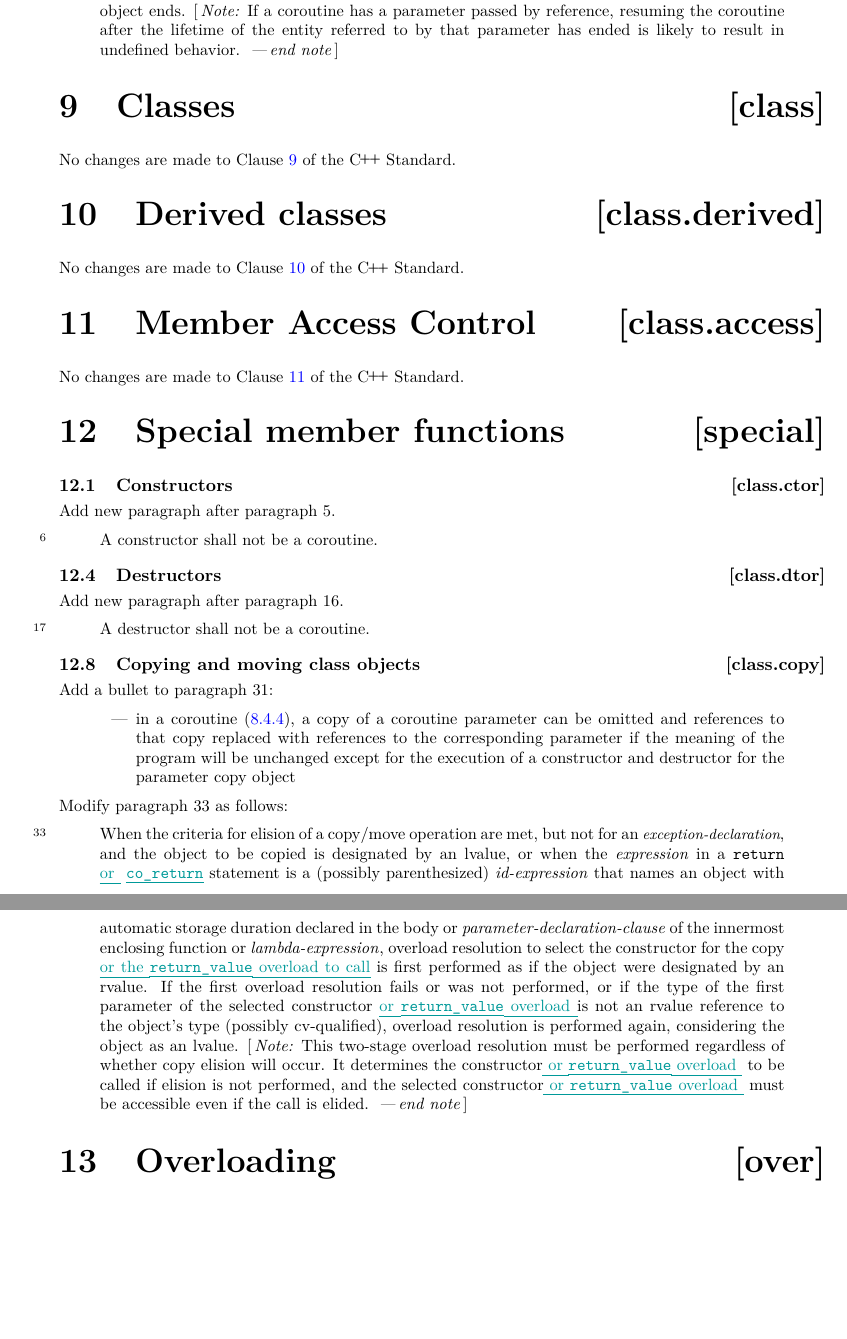
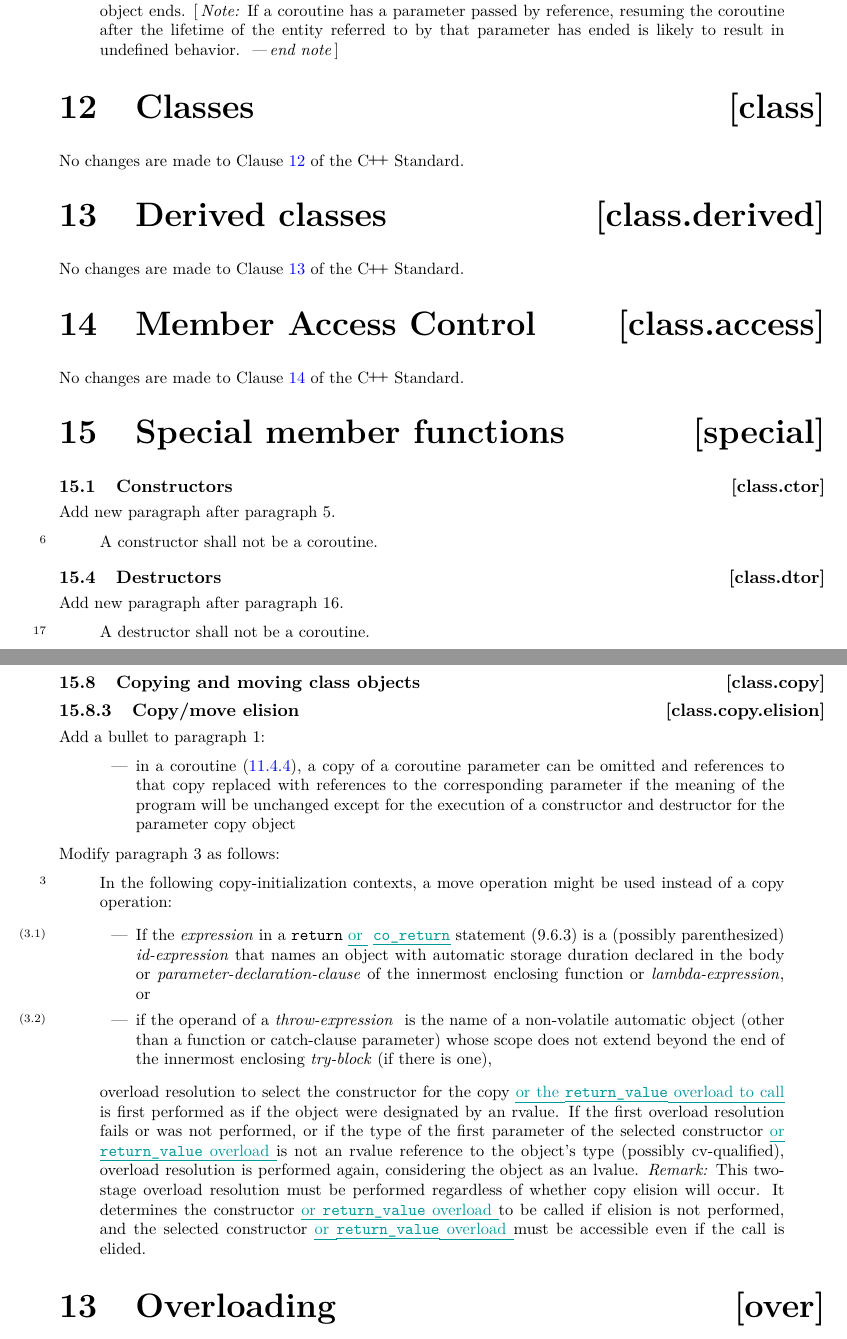
Before and after one commit to GorNishanov/coroutines-ts, a LaTeX book (Coroutines/coroutine-ts-v1.tex, which reads Coroutines/cxx.tex, Coroutines/special.tex): two parts of pages 16 and 17 of 23 before the commit and two parts of pages 16 and 17 of 24 after it, joined at a grey line, cut so that both start at the same text, the shorter picture padded with empty space. Compiled offline with pdfLaTeX.

Commit message:
[class.copy.elision] Updated to match C++17

```diff
--- a/Coroutines/cxx.tex
+++ b/Coroutines/cxx.tex
@@ -20,6 +20,7 @@
 \newcommand{\cxxref}[1]{%
   \csname #1 \endcsname%
 }
+\newcommand{\iref}[1]{\nolinebreak[3] (\cxxref{#1})}
 
 \cxxsec{intro.compliance}{4.1}
 \cxxsec{intro.execution}{4.6}
@@ -78,6 +79,7 @@
 \cxxsec{stmt.iter}{9.5}
 \cxxsec{stmt.for}{9.5.3}
 \cxxsec{stmt.ranged}{9.5.4}
+\cxxsec{stmt.return}{9.6.3}
 \cxxsec{stmt.ambig}{9.8}
 
 \cxxsec{dcl.dcl}{10}
--- a/Coroutines/special.tex
+++ b/Coroutines/special.tex
@@ -1,5 +1,4 @@
 
-\setcounter{chapter}{11}
 \begingroup
 \renewcommand{\cleardoublepage}{}
 \renewcommand{\clearpage}{}
@@ -29,7 +30,9 @@ Add new paragraph after paragraph 16.
 \setcounter{section}{7}
 \rSec1[class.copy]{Copying and moving class objects}%
+\setcounter{subsection}{2}
+\rSec2[class.copy.elision]{Copy/move elision}%
 
-Add a bullet to paragraph 31:
+Add a bullet to paragraph 1:
 
 \begin{quote}
 \begin{itemize}
@@ -39,28 +42,37 @@ Add a bullet to paragraph 31:
 \end{itemize}
 \end{quote}
 
-Modify paragraph 33 as follows:
+Modify paragraph 3 as follows:
 
 \begin{quote}
-\setcounter{Paras}{32}
+\setcounter{Paras}{2}
 \pnum
-When the criteria for elision of a copy/move operation are met,
-but not for an \nonterminal{exception-declaration},
-and the object
-to be copied is designated by an lvalue,
-or when the \grammarterm{expression} in a \tcode{return} \added{or } \tcode{\added{co_return}} statement
+In the following copy-initialization contexts, a move operation might be used instead of a copy operation:
+\begin{itemize}
+\item If the \grammarterm{expression} in a \tcode{return} \added{or } \tcode{\added{co_return}} statement \iref{stmt.return}
 is a (possibly parenthesized) \grammarterm{id-expression}
 that names an object with automatic storage duration declared in the body
 or \grammarterm{parameter-declaration-clause} of the innermost enclosing
-function or \grammarterm{lambda-expression},
+function or \grammarterm{lambda-expression}, or
+
+\item if the operand of a \grammarterm{throw-expression}\cxxref{expr.throw}
+is the name of a non-volatile automatic object
+(other than a function or catch-clause parameter)
+whose scope does not extend beyond the end of the innermost enclosing
+\grammarterm{try-block} (if there is one),
+\end{itemize}
 overload resolution to select the constructor
-for the copy \added{or the }\tcode{\added{return_value}}\added{ overload to call} is first performed as if the object were designated by an rvalue.
+for the copy \added{or the }\tcode{\added{return_value}}\added{ overload to call} is first performed as if the object were designated by an
+rvalue.
 If the first overload resolution fails or was not performed,
 or if the type of the first parameter of the selected
 constructor \added{or }\tcode{\added{return_value}}\added{ overload }is not an rvalue reference to the object's type (possibly cv-qualified),
 overload resolution is performed again, considering the object as an lvalue.
-\enternote This two-stage overload resolution must be performed regardless
-of whether copy elision will occur. It determines the constructor\added{ or }\tcode{\added{return_value}}\added{ overload } to be called if
-elision is not performed, and the selected constructor\added{ or }\tcode{\added{return_value}}\added{ overload } must be accessible even if
-the call is elided. \exitnote
+\begin{note}
+This two-stage overload resolution must be performed regardless
+of whether copy elision will occur. It determines the constructor \added{or }\tcode{\added{return_value}}\added{ overload }to be called if
+elision is not performed, and the selected constructor \added{or }\tcode{\added{return_value}}\added{ overload }must be accessible even if
+the call is elided.
+\end{note}
+
 \end{quote}
```
Also changed, not shown: Coroutines/declarations.tex (+0 -1 lines), Coroutines/special.tex (2 more changed lines).
